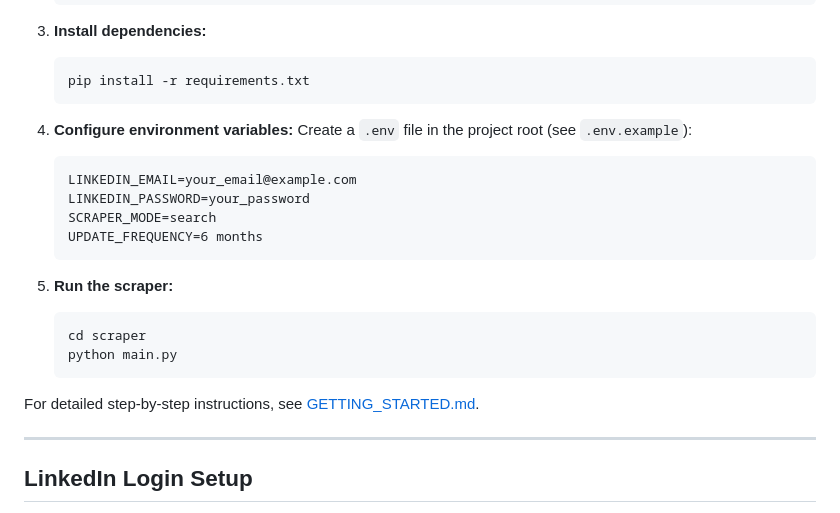
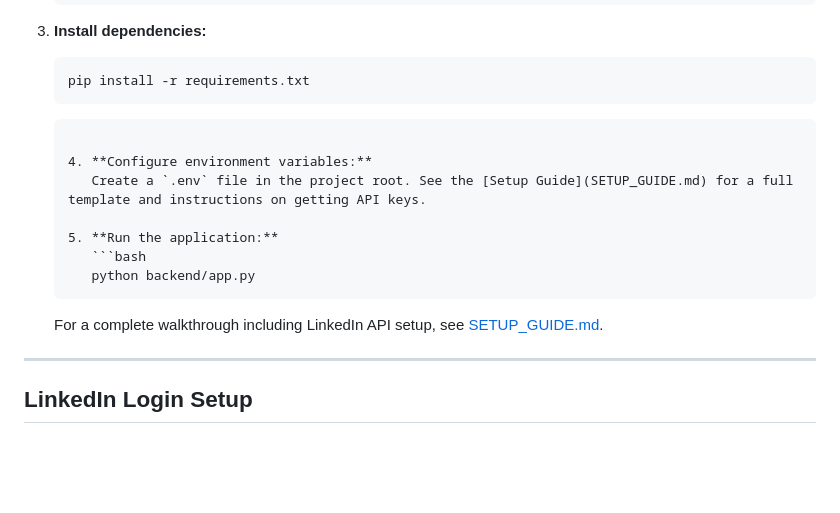
Before and after one commit to sangambartaula/alumni-networking-tool, a Markdown page: README.md, the part around the change. Drawn GitHub-style; blank space fills up the shorter version.

Commit message:
docs: add comprehensive SETUP_GUIDE.md and link from README

````diff
--- a/README.md
+++ b/README.md
@@ -96,22 +96,17 @@ python backend/backfill_disciplines.py
    pip install -r requirements.txt
    ```
 
-4. **Configure environment variables:**
-   Create a `.env` file in the project root (see `.env.example`):
-   ```
-   LINKEDIN_EMAIL=your_email@example.com
-   LINKEDIN_PASSWORD=your_password
-   SCRAPER_MODE=search
-   UPDATE_FREQUENCY=6 months
    ```
 
-5. **Run the scraper:**
-   ```bash
-   cd scraper
-   python main.py
-   ```
+   4. **Configure environment variables:**
+      Create a `.env` file in the project root. See the [Setup Guide](SETUP_GUIDE.md) for a full template and instructions on getting API keys.
 
-For detailed step-by-step instructions, see [GETTING_STARTED.md](GETTING_STARTED.md).
+   5. **Run the application:**
+      ```bash
+      python backend/app.py
+      ```
+
+   For a complete walkthrough including LinkedIn API setup, see [SETUP_GUIDE.md](SETUP_GUIDE.md).
 
 ---
 
````
Also changed, not shown: SETUP_GUIDE.md (added, +162 -0 lines).
